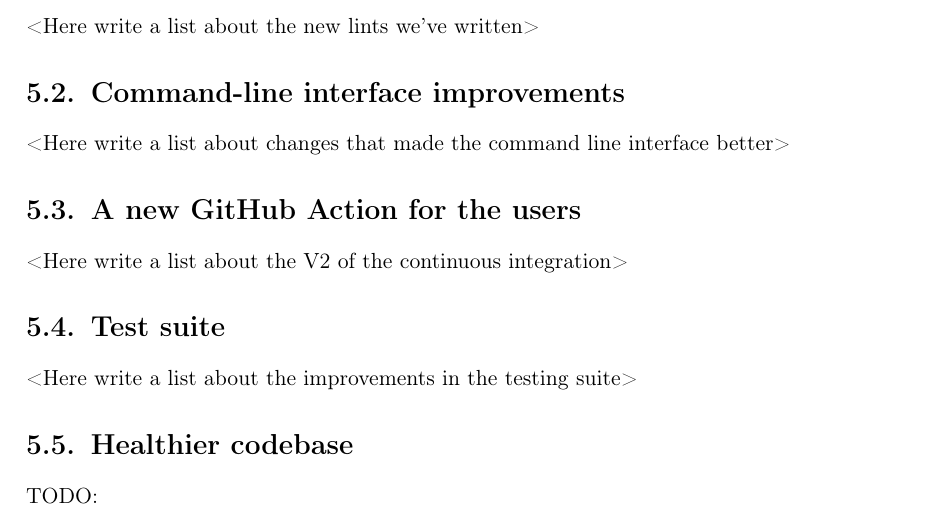
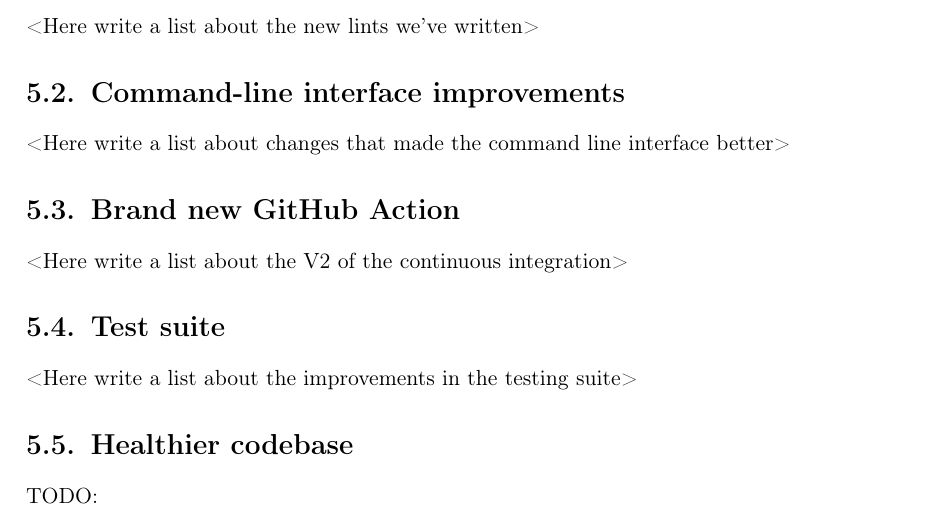
Before and after one commit to tonowak/bachelors-thesis, a LaTeX thesis (thesis-en.tex): part of page 29 of 41, cut so that both start at the same text. Compiled offline with pdfLaTeX.

Commit message:
Update thesis-en.tex
Co-authored-by: Bartosz Smolarczyk <92160712+SmolSir@users.noreply.github.com>

```diff
--- a/thesis-en.tex
+++ b/thesis-en.tex
@@ -725,7 +725,7 @@ The differences between the V1 and V2 of the action are further discussed in sec
 
 <Here write a list about changes that made the command line interface better>
 
-\section{A new GitHub Action for the users}\label{r:section_continuous_integration_improvements}
+\section{Brand new GitHub Action}\label{r:section_continuous_integration_improvements}
 
 <Here write a list about the V2 of the continuous integration>
 
```
